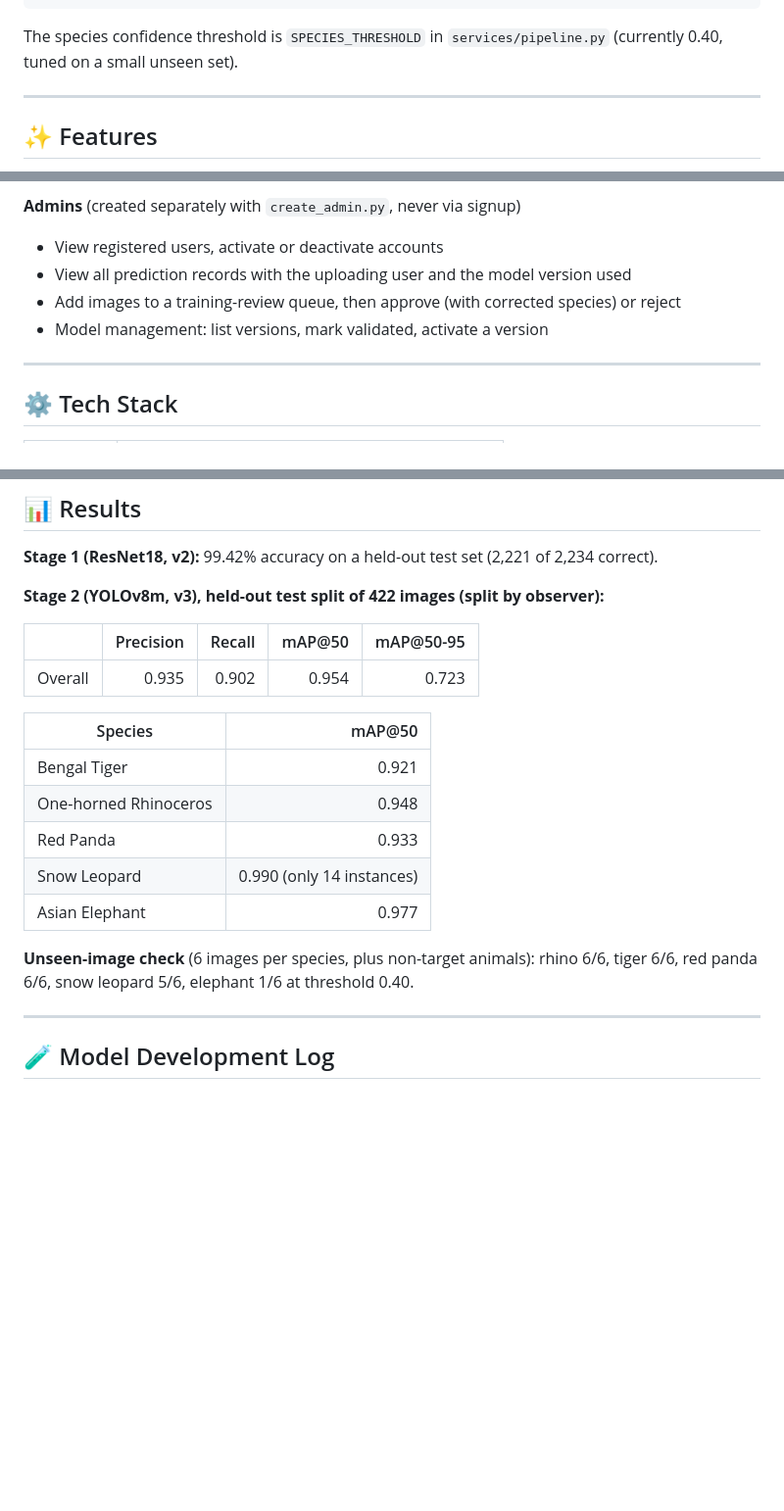
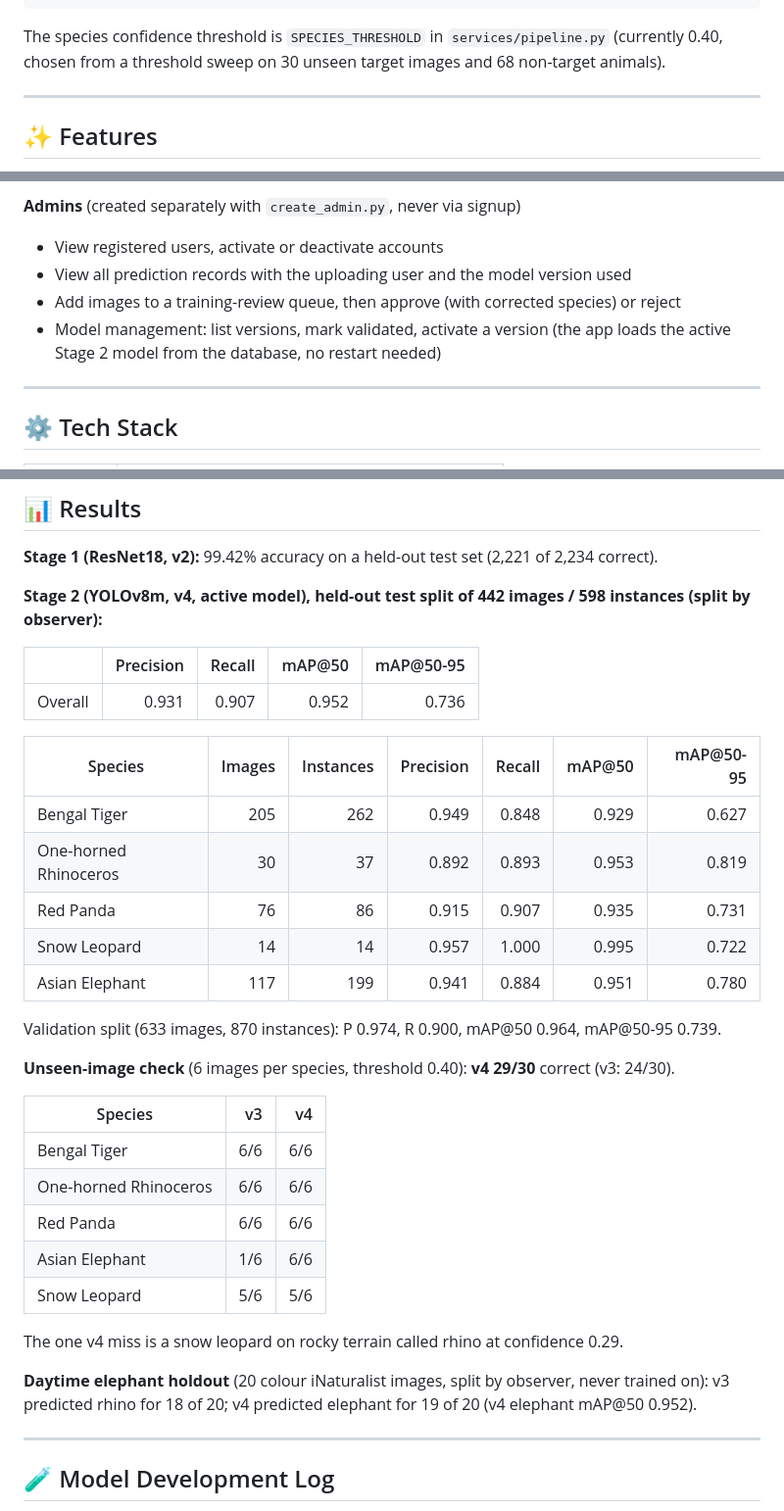
Before and after one commit to Bijina09/WildLens, a Markdown page: README.md, 3 parts joined by grey strips. Shown at 98% size. Drawn GitHub-style; blank space fills up the shorter version.

Commit message:
Revise README with updated model details and thresholds
Updated species confidence threshold explanation and model results. Enhanced details on model management and known limitations.

````diff
--- a/README.md
+++ b/README.md
@@ -37,7 +37,7 @@ Stage 2: YOLOv8m detector (5 target species)
       └── confidence < threshold ─► "unidentified" (best guess shown)
 ```
 
-The species confidence threshold is `SPECIES_THRESHOLD` in `services/pipeline.py` (currently 0.40, tuned on a small unseen set).
+The species confidence threshold is `SPECIES_THRESHOLD` in `services/pipeline.py` (currently 0.40, chosen from a threshold sweep on 30 unseen target images and 68 non-target animals).
 
 ---
 
@@ -53,7 +53,7 @@ The species confidence threshold is `SPECIES_THRESHOLD` in `services/pipeline.py
 - View registered users, activate or deactivate accounts
 - View all prediction records with the uploading user and the model version used
 - Add images to a training-review queue, then approve (with corrected species) or reject
-- Model management: list versions, mark validated, activate a version
+- Model management: list versions, mark validated, activate a version (the app loads the active Stage 2 model from the database, no restart needed)
 
 ---
 
@@ -137,21 +137,35 @@ Roles are enforced on the server for every protected route.
 
 **Stage 1 (ResNet18, v2):** 99.42% accuracy on a held-out test set (2,221 of 2,234 correct).
 
-**Stage 2 (YOLOv8m, v3), held-out test split of 422 images (split by observer):**
+**Stage 2 (YOLOv8m, v4, active model), held-out test split of 442 images / 598 instances (split by observer):**
 
 | | Precision | Recall | mAP@50 | mAP@50-95 |
 |---|---:|---:|---:|---:|
-| Overall | 0.935 | 0.902 | 0.954 | 0.723 |
+| Overall | 0.931 | 0.907 | 0.952 | 0.736 |
 
-| Species | mAP@50 |
-|---|---:|
-| Bengal Tiger | 0.921 |
-| One-horned Rhinoceros | 0.948 |
-| Red Panda | 0.933 |
-| Snow Leopard | 0.990 (only 14 instances) |
-| Asian Elephant | 0.977 |
+| Species | Images | Instances | Precision | Recall | mAP@50 | mAP@50-95 |
+|---|---:|---:|---:|---:|---:|---:|
+| Bengal Tiger | 205 | 262 | 0.949 | 0.848 | 0.929 | 0.627 |
+| One-horned Rhinoceros | 30 | 37 | 0.892 | 0.893 | 0.953 | 0.819 |
+| Red Panda | 76 | 86 | 0.915 | 0.907 | 0.935 | 0.731 |
+| Snow Leopard | 14 | 14 | 0.957 | 1.000 | 0.995 | 0.722 |
+| Asian Elephant | 117 | 199 | 0.941 | 0.884 | 0.951 | 0.780 |
 
-**Unseen-image check** (6 images per species, plus non-target animals): rhino 6/6, tiger 6/6, red panda 6/6, snow leopard 5/6, elephant 1/6 at threshold 0.40.
+Validation split (633 images, 870 instances): P 0.974, R 0.900, mAP@50 0.964, mAP@50-95 0.739.
+
+**Unseen-image check** (6 images per species, threshold 0.40): **v4 29/30** correct (v3: 24/30).
+
+| Species | v3 | v4 |
+|---|---:|---:|
+| Bengal Tiger | 6/6 | 6/6 |
+| One-horned Rhinoceros | 6/6 | 6/6 |
+| Red Panda | 6/6 | 6/6 |
+| Asian Elephant | 1/6 | 6/6 |
+| Snow Leopard | 5/6 | 5/6 |
+
+The one v4 miss is a snow leopard on rocky terrain called rhino at confidence 0.29.
+
+**Daytime elephant holdout** (20 colour iNaturalist images, split by observer, never trained on): v3 predicted rhino for 18 of 20; v4 predicted elephant for 19 of 20 (v4 elephant mAP@50 0.952).
 
 ---
 
````
Also changed, not shown: other parts of README.md (+13 -9 lines).
